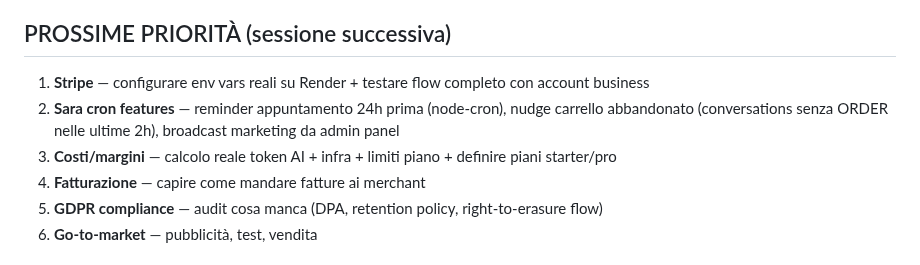
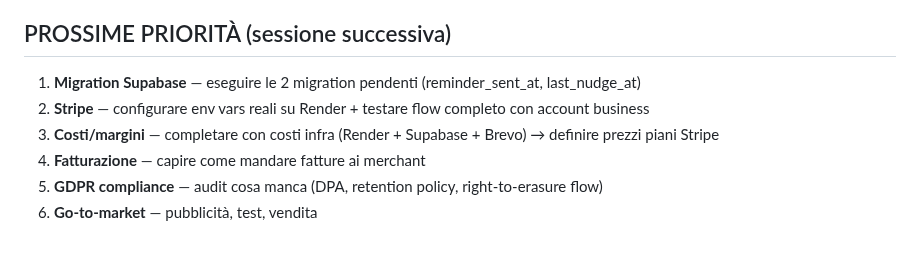
Before and after one commit to fraccetta-hub/sara-bot, a Markdown page: HANDOFF.md, the part around one of its changes. Drawn GitHub-style.

Commit message:
docs: update HANDOFF — cron features done, migrations pending, priorities updated

```diff
--- a/HANDOFF.md
+++ b/HANDOFF.md
@@ -470,7 +527,7 @@ ALTER TABLE conversations ADD COLUMN IF NOT EXISTS customer_notes TEXT;
 ## PROSSIME PRIORITÀ (sessione successiva)
-1. **Stripe** — configurare env vars reali su Render + testare flow completo con account business
-2. **Sara cron features** — reminder appuntamento 24h prima (node-cron), nudge carrello abbandonato (conversations senza ORDER nelle ultime 2h), broadcast marketing da admin panel
-3. **Costi/margini** — calcolo reale token AI + infra + limiti piano + definire piani starter/pro
+1. **Migration Supabase** — eseguire le 2 migration pendenti (reminder_sent_at, last_nudge_at)
+2. **Stripe** — configurare env vars reali su Render + testare flow completo con account business
+3. **Costi/margini** — completare con costi infra (Render + Supabase + Brevo) → definire prezzi piani Stripe
 4. **Fatturazione** — capire come mandare fatture ai merchant
 5. **GDPR compliance** — audit cosa manca (DPA, retention policy, right-to-erasure flow)
 6. **Go-to-market** — pubblicità, test, vendita
```
Also changed, not shown: other parts of HANDOFF.md (+57 -0 lines).
